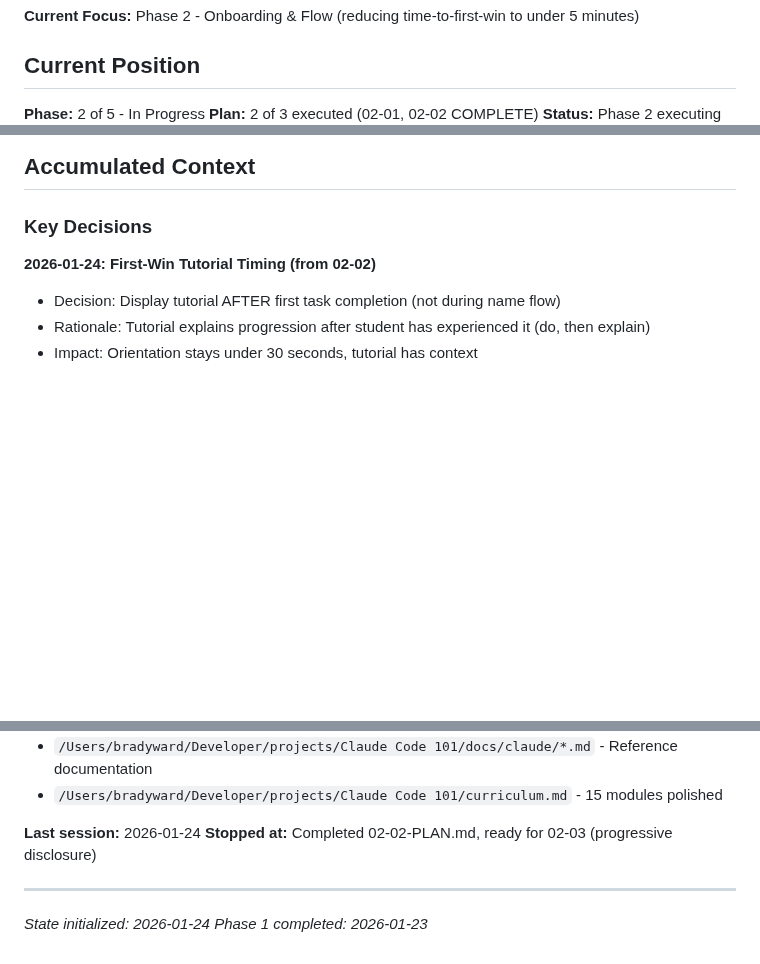
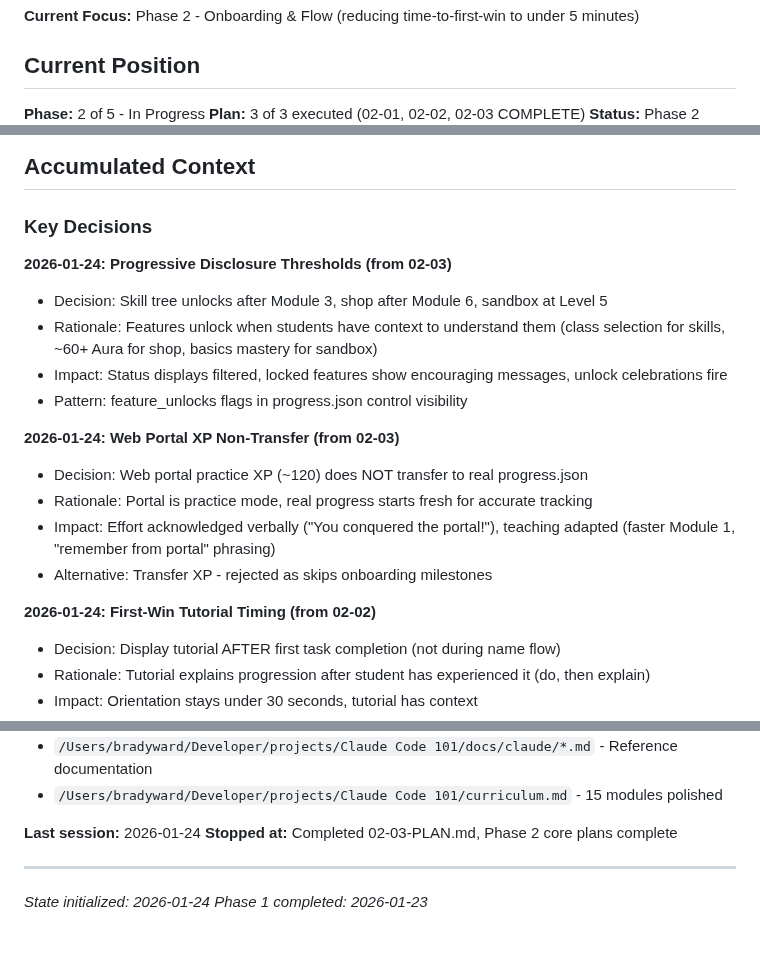
Before and after one commit to bradydward/claude-code-101, a Markdown page: .planning/STATE.md, 3 parts joined by grey strips. GitHub-like rendering; blank space fills up the shorter version.

```diff
--- a/.planning/STATE.md
+++ b/.planning/STATE.md
@@ -12,5 +12,5 @@
 ## Current Position
 
 **Phase:** 2 of 5 - In Progress
-**Plan:** 2 of 3 executed (02-01, 02-02 COMPLETE)
+**Plan:** 3 of 3 executed (02-01, 02-02, 02-03 COMPLETE)
 **Status:** Phase 2 executing
@@ -54,6 +54,18 @@
 ## Accumulated Context
 
 ### Key Decisions
+
+**2026-01-24: Progressive Disclosure Thresholds (from 02-03)**
+- Decision: Skill tree unlocks after Module 3, shop after Module 6, sandbox at Level 5
+- Rationale: Features unlock when students have context to understand them (class selection for skills, ~60+ Aura for shop, basics mastery for sandbox)
+- Impact: Status displays filtered, locked features show encouraging messages, unlock celebrations fire
+- Pattern: feature_unlocks flags in progress.json control visibility
+
+**2026-01-24: Web Portal XP Non-Transfer (from 02-03)**
+- Decision: Web portal practice XP (~120) does NOT transfer to real progress.json
+- Rationale: Portal is practice mode, real progress starts fresh for accurate tracking
+- Impact: Effort acknowledged verbally ("You conquered the portal!"), teaching adapted (faster Module 1, "remember from portal" phrasing)
+- Alternative: Transfer XP - rejected as skips onboarding milestones
 
 **2026-01-24: First-Win Tutorial Timing (from 02-02)**
 - Decision: Display tutorial AFTER first task completion (not during name flow)
@@ -214,7 +227,7 @@ Execute 02-03-PLAN.md (Progressive disclosure and web portal acknowledgment). Hi
 - `/Users/bradyward/Developer/projects/Claude Code 101/curriculum.md` - 15 modules polished
 
 **Last session:** 2026-01-24
-**Stopped at:** Completed 02-02-PLAN.md, ready for 02-03 (progressive disclosure)
+**Stopped at:** Completed 02-03-PLAN.md, Phase 2 core plans complete
 
 ---
 
```
Also changed, not shown: other parts of .planning/STATE.md (+18 -17 lines), 1 other file.
